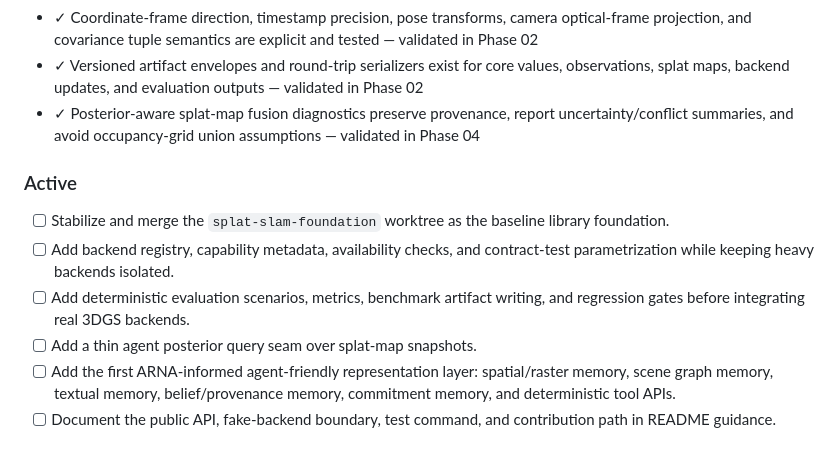
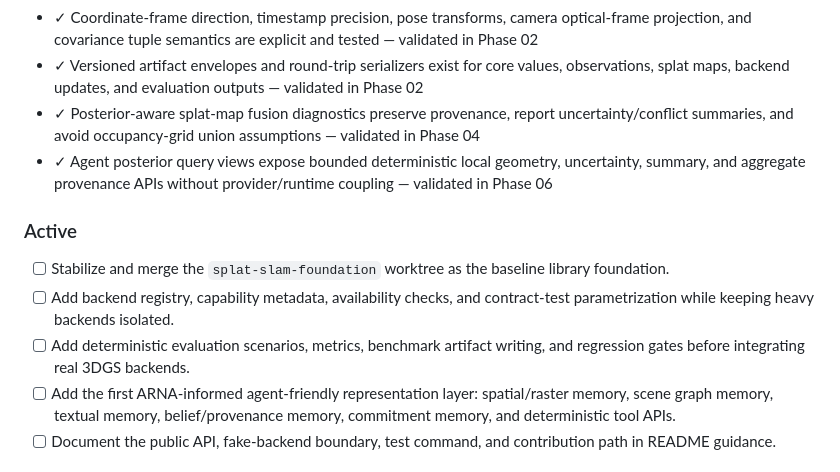
Before and after one commit to ThePyProgrammer/mosaic, a Markdown page: .planning/PROJECT.md, the part around one of its changes. Drawn GitHub-style.

```diff
--- a/.planning/PROJECT.md
+++ b/.planning/PROJECT.md
@@ -20,13 +20,13 @@ Mosaic must provide stable typed representation contracts that let robotic SLAM
 - ✓ Coordinate-frame direction, timestamp precision, pose transforms, camera optical-frame projection, and covariance tuple semantics are explicit and tested — validated in Phase 02
 - ✓ Versioned artifact envelopes and round-trip serializers exist for core values, observations, splat maps, backend updates, and evaluation outputs — validated in Phase 02
 - ✓ Posterior-aware splat-map fusion diagnostics preserve provenance, report uncertainty/conflict summaries, and avoid occupancy-grid union assumptions — validated in Phase 04
+- ✓ Agent posterior query views expose bounded deterministic local geometry, uncertainty, summary, and aggregate provenance APIs without provider/runtime coupling — validated in Phase 06
 
 ### Active
 
 - [ ] Stabilize and merge the `splat-slam-foundation` worktree as the baseline library foundation.
 - [ ] Add backend registry, capability metadata, availability checks, and contract-test parametrization while keeping heavy backends isolated.
 - [ ] Add deterministic evaluation scenarios, metrics, benchmark artifact writing, and regression gates before integrating real 3DGS backends.
-- [ ] Add a thin agent posterior query seam over splat-map snapshots.
 - [ ] Add the first ARNA-informed agent-friendly representation layer: spatial/raster memory, scene graph memory, textual memory, belief/provenance memory, commitment memory, and deterministic tool APIs.
 - [ ] Document the public API, fake-backend boundary, test command, and contribution path in README guidance.
 
```
Also changed, not shown: other parts of .planning/PROJECT.md (+1 -1 lines).
